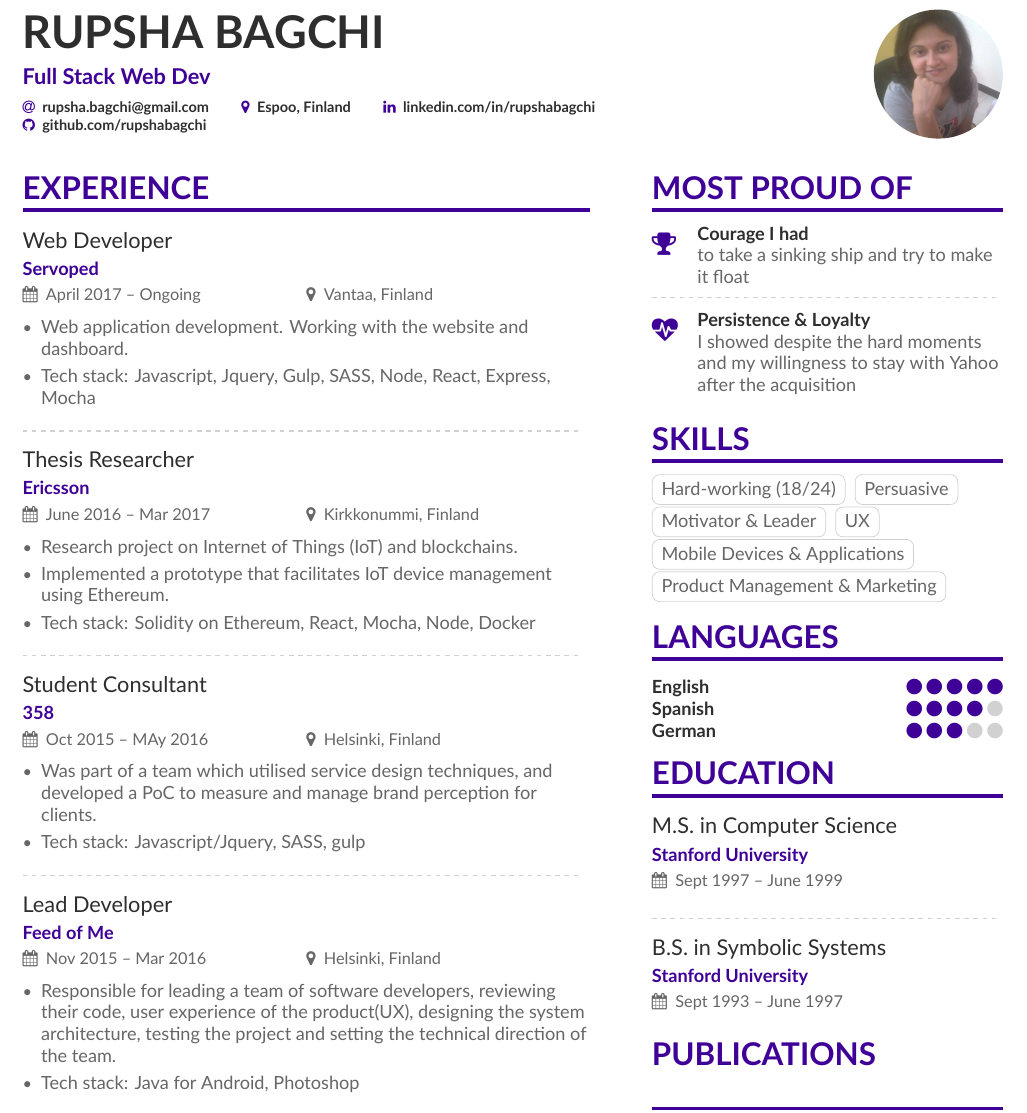
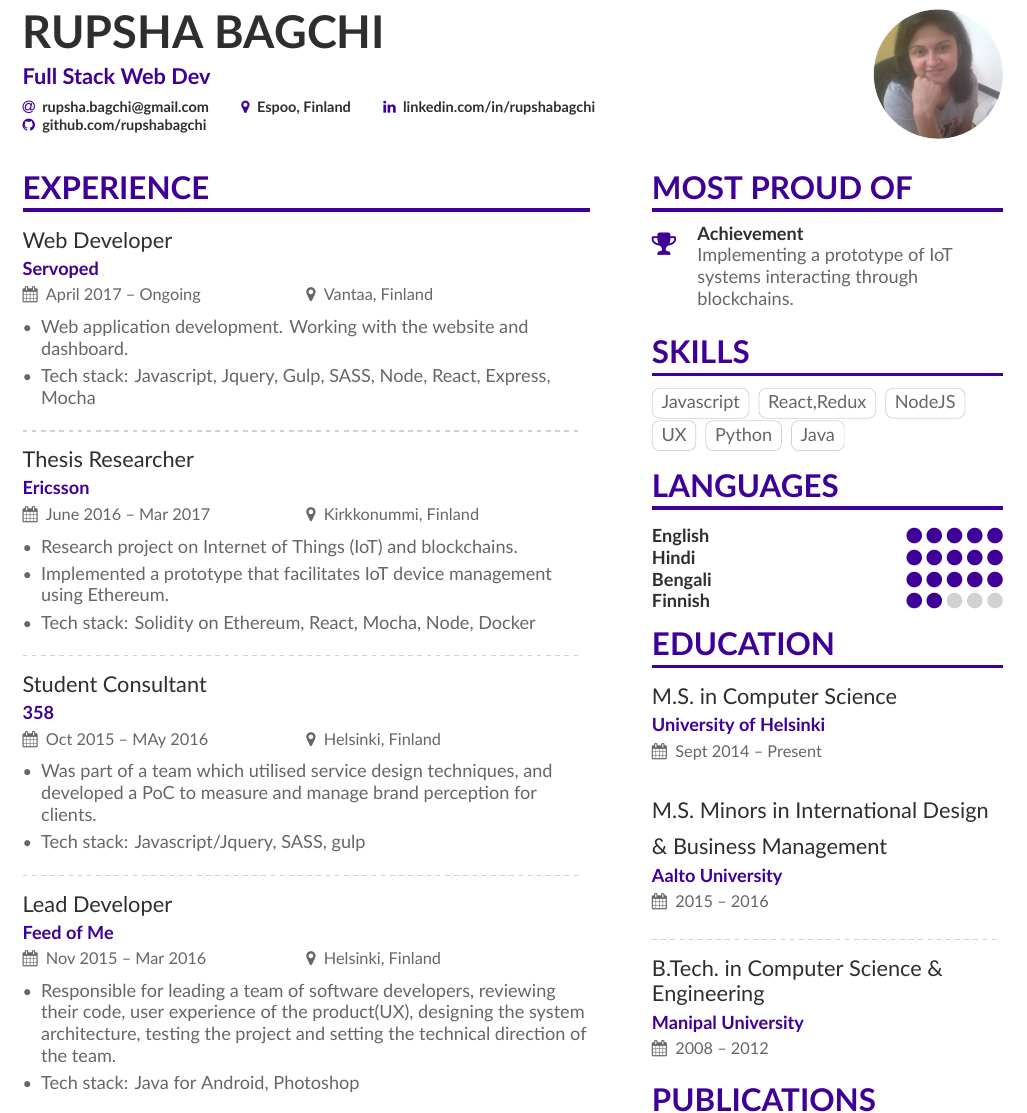
Before and after one commit to rupshabagchi/rupsha-resume, a LaTeX CV (main.tex, which reads page1sidebar.tex): part of the page, cut so that both start at the same text. Compiled offline with XeLaTeX.

Commit message:
update sidebar

```diff
--- a/page1sidebar.tex
+++ b/page1sidebar.tex
@@ -2,39 +2,39 @@
 
 \cvsection{Most Proud of}
 
-\cvachievement{\faTrophy}{Courage I had}{to take a sinking ship and try to make it float}
+\cvachievement{\faTrophy}{Achievement}{Implementing a prototype of IoT systems interacting through blockchains.}
 
-\divider
-
-\cvachievement{\faHeartbeat}{Persistence \& Loyalty}{I showed despite the hard moments and my willingness to stay with Yahoo after the acquisition}
 
 \cvsection{Skills}
 
-\cvtag{Hard-working (18/24)}
-\cvtag{Persuasive}
-\cvtag{Motivator \& Leader}
+\cvtag{Javascript}
+\cvtag{React,Redux}
+\cvtag{NodeJS}
 \cvtag{UX}
-\cvtag{Mobile Devices \& Applications}
-\cvtag{Product Management \& Marketing}
+\cvtag{Python}
+\cvtag{Java}
 
 \cvsection{Languages}
 
 \cvskill{English}{5}
 % \divider
 
-\cvskill{Spanish}{4}
+\cvskill{Hindi}{5}
 % \divider
+\cvskill{Bengali}{5}
 
-\cvskill{German}{3}
+\cvskill{Finnish}{2}
 
 
 \cvsection{Education}
 
-\cvevent{M.S.\ in Computer Science}{Stanford University}{Sept 1997 -- June 1999}{}
+\cvevent{M.S.\ in Computer Science}{University of Helsinki}{Sept 2014 -- Present}{}
 
 \divider
+\cvevent{M.S.\ Minors in International Design \& Business Management}{Aalto University}{2015 -- 2016}{}
+\divider
 
-\cvevent{B.S.\ in Symbolic Systems}{Stanford University}{Sept 1993 -- June 1997}{}
+\cvevent{B.Tech.\ in Computer Science \& Engineering}{Manipal University}{2008 -- 2012}{}
 \divider
 \cvsection{Publications}
 
```
